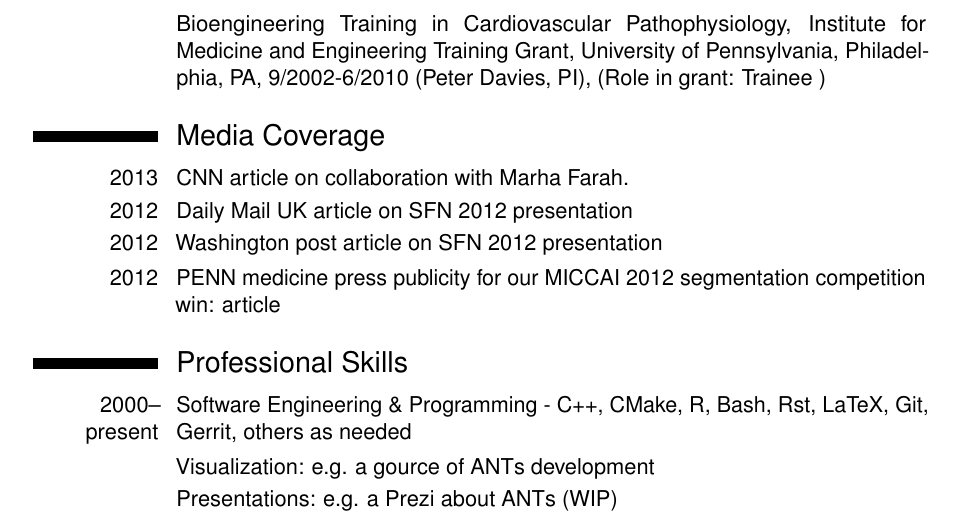
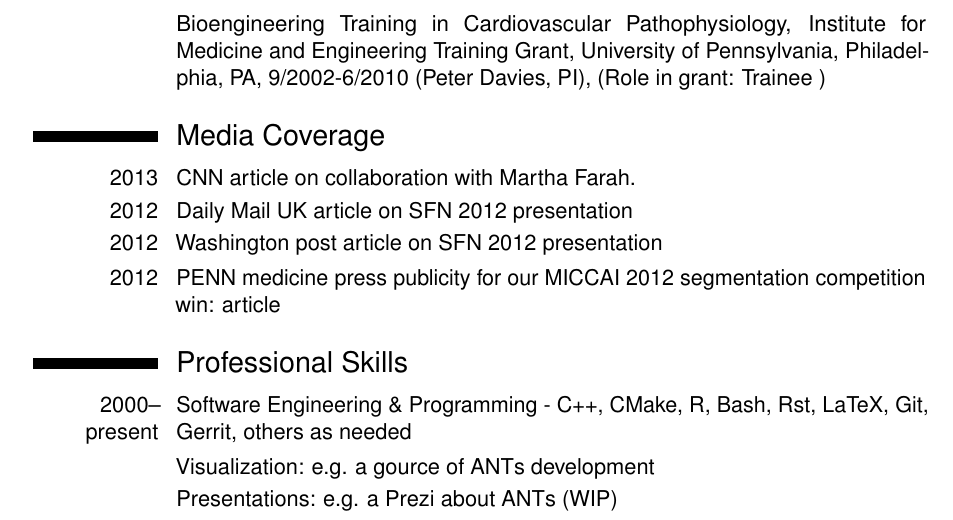
Before and after one commit to stnava/CV, a LaTeX CV (src/BrianAvants_CV.tex): part of page 6 of 14, cut so that both start at the same text. Compiled offline with pdfLaTeX.

Commit message:
BUG: typo Marha

```diff
--- a/src/BrianAvants_CV.tex
+++ b/src/BrianAvants_CV.tex
@@ -248,7 +248,7 @@
 
 \section{Media Coverage}
               \cvitem{2013}{CNN\href{http://www.cnn.com/2013/06/13/health/martha-farah-brain/index.html}{
-                  article}  on collaboration with Marha Farah.}
+                  article}  on collaboration with Martha Farah.}
 	      \cvitem{2012}{Daily
             Mail UK \href{http://www.dailymail.co.uk/news/article-2217722/Reading-How-books-age-helps-boost-brain-Reading-young-age-helps-organ-mature-quicker-later-life.html}{article}
             on SFN 2012 presentation}
```
